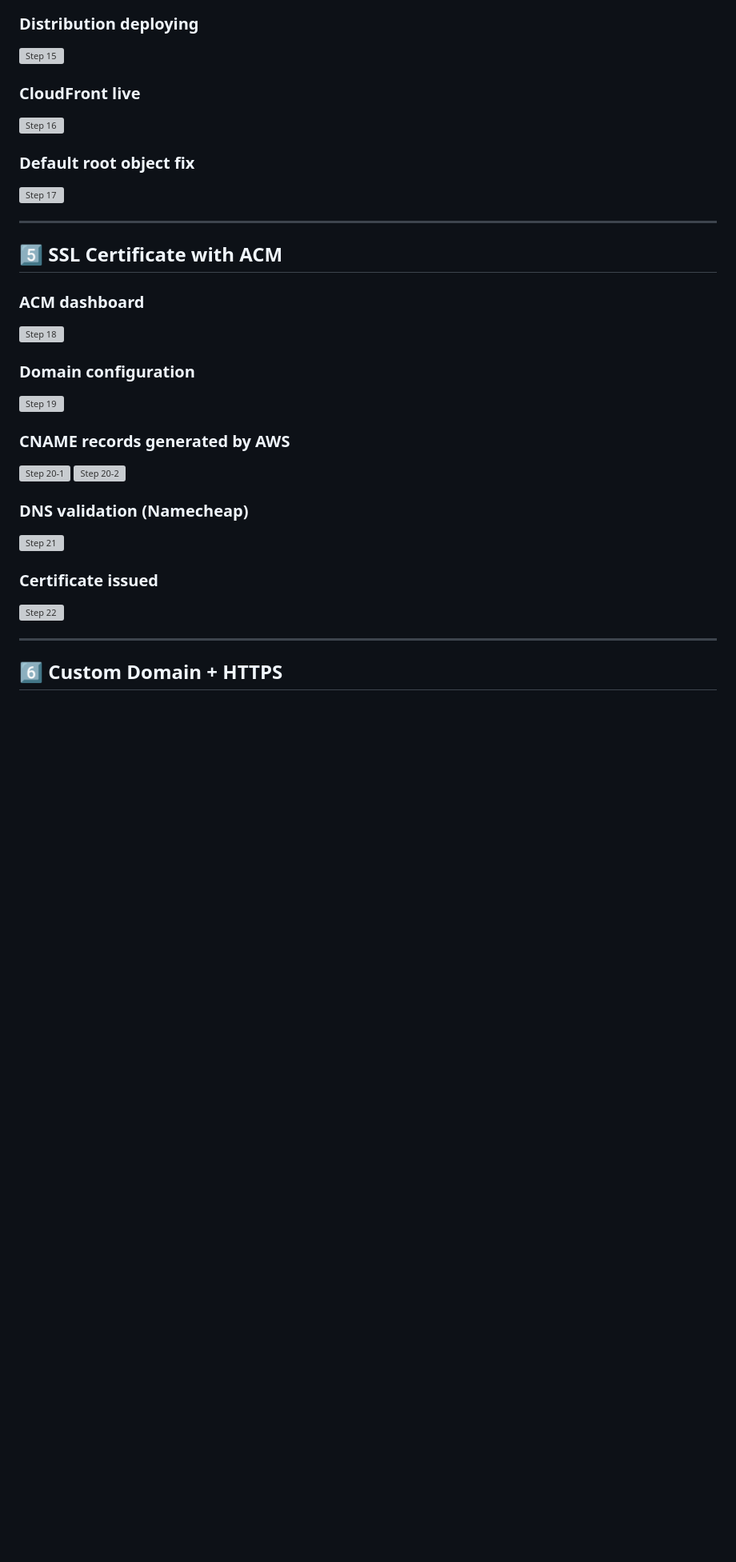
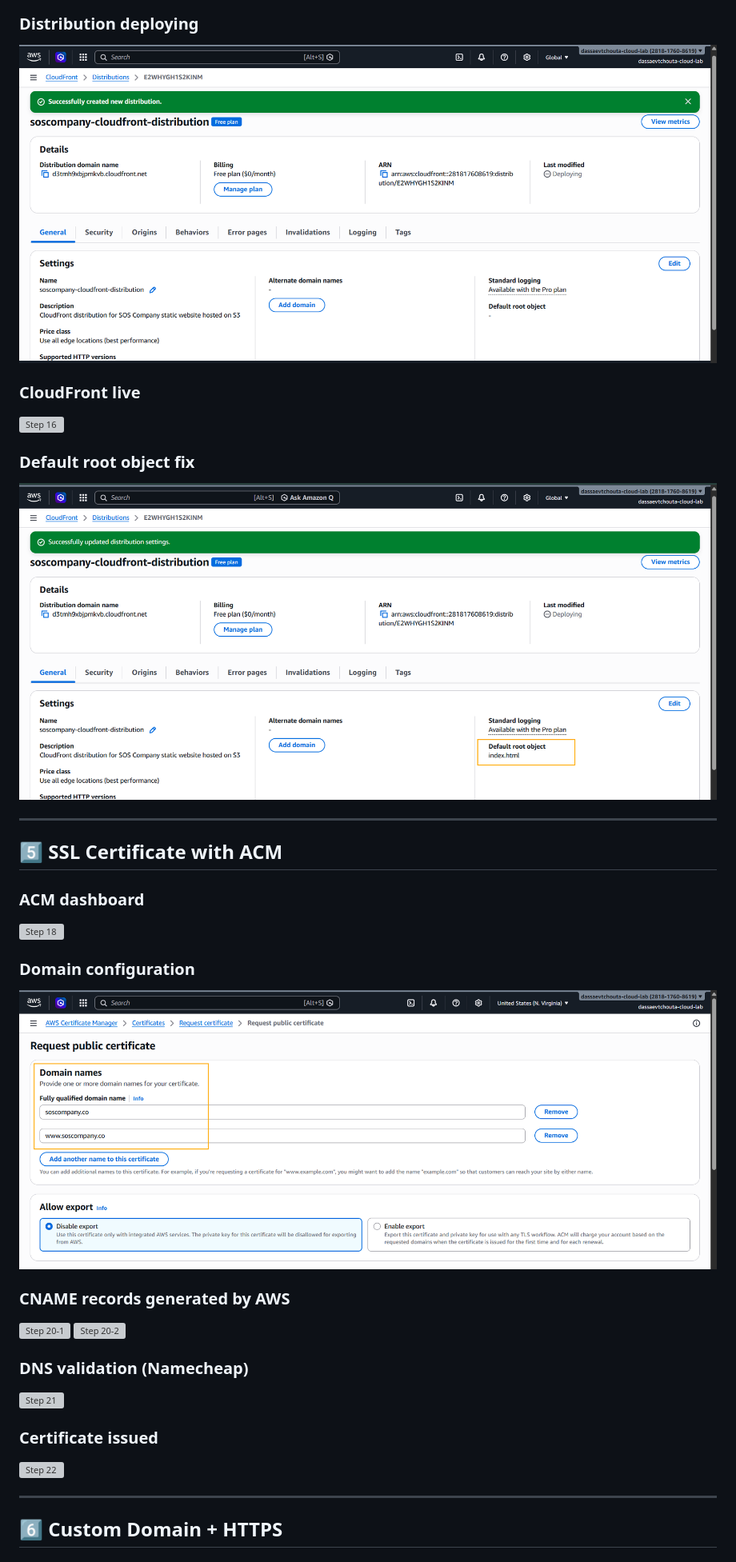
Before and after one commit to tchoutadassaev3-cloud/aws-static-site-cloudfront, a Markdown page: README.md, the part around one of its changes. Shown at 80% size. Drawn GitHub-style; blank space fills up the shorter version; grey boxes are pictures that could not be loaded.

```diff
--- a/README.md
+++ b/README.md
@@ -150,5 +150,5 @@ This approach ensures a solid foundation before moving to automation.
 
 ### Distribution deploying
-![Step 15](./aws-static-site-cloudfront/screenshots-projet-1/15-cloudfront-distribution-deploying.png)
+![Step 15](./screenshots/screenshots-projet-1/15-cloudfront-distribution-deploying.png)
 
 ### CloudFront live
@@ -156,6 +156,6 @@ This approach ensures a solid foundation before moving to automation.
 
 ### Default root object fix
-![Step 17](./aws-static-site-cloudfront/screenshots-projet-1/17-cloudfront-default-root-fixed.png)
+![Step 17](./screenshots/screenshots-projet-1/17-cloudfront-default-root-fixed.png)
 
 ---
 
@@ -166,5 +166,5 @@ This approach ensures a solid foundation before moving to automation.
 
 ### Domain configuration
-![Step 19](./aws-static-site-cloudfront/screenshots-projet-1/19-acm-domain-names.png)
+![Step 19](./screenshots/screenshots-projet-1/19-acm-domain-names.png)
 
 ### CNAME records generated by AWS
```
Also changed, not shown: other parts of README.md (+21 -21 lines).
